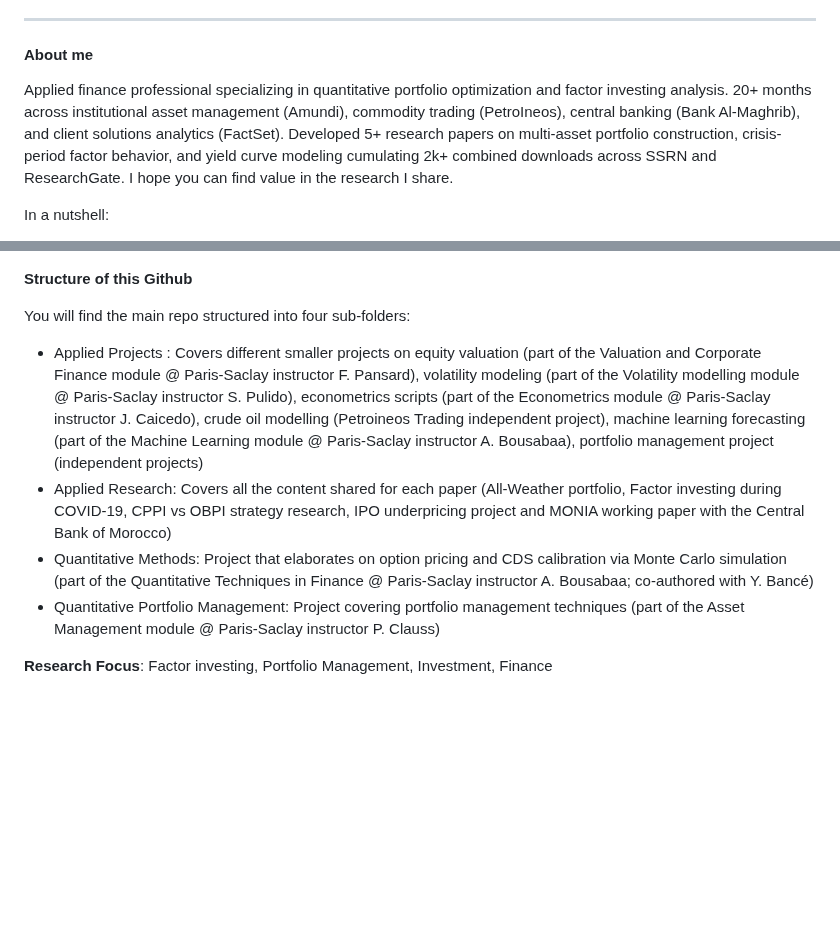
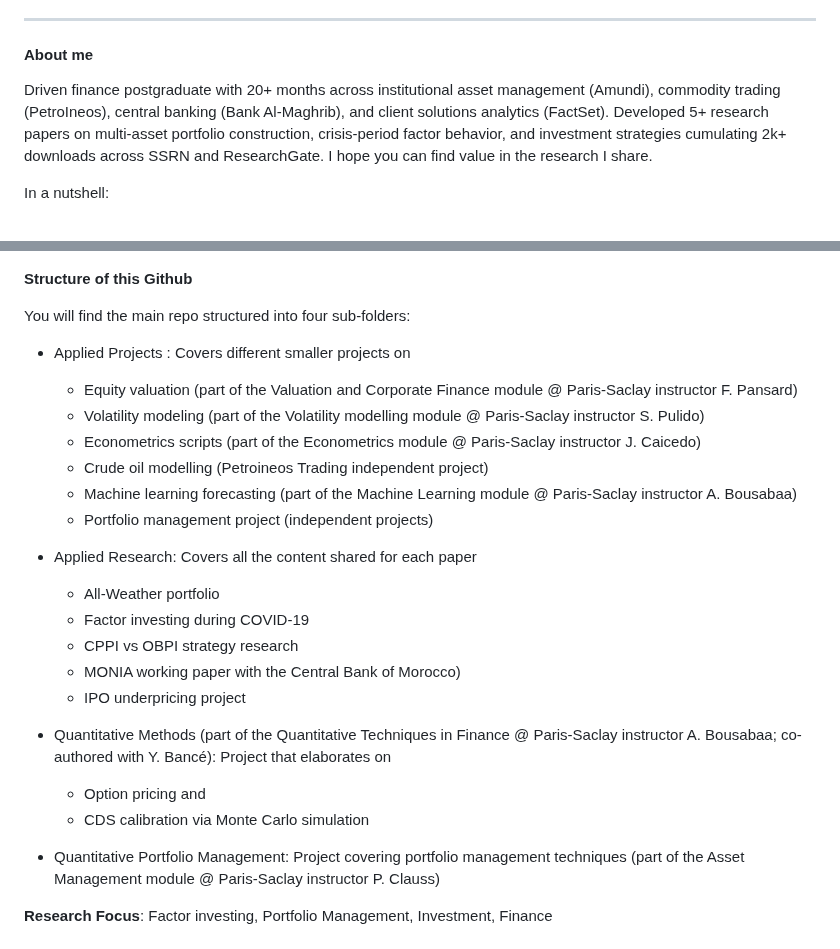
Before and after one commit to Gimkhana/Empirical_Analysis_FM, a Markdown page: README.md, 2 parts joined by grey strips. Rendered like a GitHub page; blank space fills up the shorter version.

Commit message:
Revise README.md for clarity and structure
Updated the 'About me' section for clarity and detail. Enhanced the structure of the project descriptions for better readability.

```diff
--- a/README.md
+++ b/README.md
@@ -15,7 +15,7 @@ This repository documents quantitative research and applied projects in portfoli
 
 #### **About me**
 
-Applied finance professional specializing in quantitative portfolio optimization and factor investing analysis. 20+ months across institutional asset management (Amundi), commodity trading (PetroIneos), central banking (Bank Al-Maghrib), and client solutions analytics (FactSet). Developed 5+ research papers on multi-asset portfolio construction, crisis-period factor behavior, and yield curve modeling cumulating 2k+ combined downloads across SSRN and ResearchGate. I hope you can find value in the research I share.
+Driven finance postgraduate with 20+ months across institutional asset management (Amundi), commodity trading (PetroIneos), central banking (Bank Al-Maghrib), and client solutions analytics (FactSet). Developed 5+ research papers on multi-asset portfolio construction, crisis-period factor behavior, and investment strategies cumulating 2k+ downloads across SSRN and ResearchGate. I hope you can find value in the research I share.
 
 In a nutshell:
 
@@ -34,9 +34,25 @@ Email: youssef.louraoui@essec.edu
 
 You will find the main repo structured into four sub-folders:
 
-- Applied Projects : Covers different smaller projects on equity valuation (part of the Valuation and Corporate Finance module @ Paris-Saclay instructor F. Pansard), volatility modeling (part of the Volatility modelling module @ Paris-Saclay instructor S. Pulido), econometrics scripts (part of the Econometrics module @ Paris-Saclay instructor J. Caicedo), crude oil modelling (Petroineos Trading independent project), machine learning forecasting (part of the Machine Learning module @ Paris-Saclay instructor A. Bousabaa), portfolio management project (independent projects)
-- Applied Research: Covers all the content shared for each paper (All-Weather portfolio, Factor investing during COVID-19, CPPI vs OBPI strategy research, IPO underpricing project and MONIA working paper with the Central Bank of Morocco)
-- Quantitative Methods: Project that elaborates on option pricing and CDS calibration via Monte Carlo simulation (part of the Quantitative Techniques in Finance @ Paris-Saclay instructor A. Bousabaa; co-authored with Y. Bancé)
+- Applied Projects : Covers different smaller projects on
+  - Equity valuation (part of the Valuation and Corporate Finance module @ Paris-Saclay instructor F. Pansard)
+  - Volatility modeling (part of the Volatility modelling module @ Paris-Saclay instructor S. Pulido)
+  - Econometrics scripts (part of the Econometrics module @ Paris-Saclay instructor J. Caicedo)
+  - Crude oil modelling (Petroineos Trading independent project)
+  - Machine learning forecasting (part of the Machine Learning module @ Paris-Saclay instructor A. Bousabaa)
+  - Portfolio management project (independent projects)
+
+- Applied Research: Covers all the content shared for each paper
+  - All-Weather portfolio
+  - Factor investing during COVID-19
+  - CPPI vs OBPI strategy research
+  - MONIA working paper with the Central Bank of Morocco)
+  - IPO underpricing project
+
+- Quantitative Methods (part of the Quantitative Techniques in Finance @ Paris-Saclay instructor A. Bousabaa; co-authored with Y. Bancé): Project that elaborates on
+  - Option pricing and
+  - CDS calibration via Monte Carlo simulation
+
 - Quantitative Portfolio Management: Project covering portfolio management techniques (part of the Asset Management module @ Paris-Saclay instructor P. Clauss)
 
 **Research Focus**: Factor investing, Portfolio Management, Investment, Finance
```
